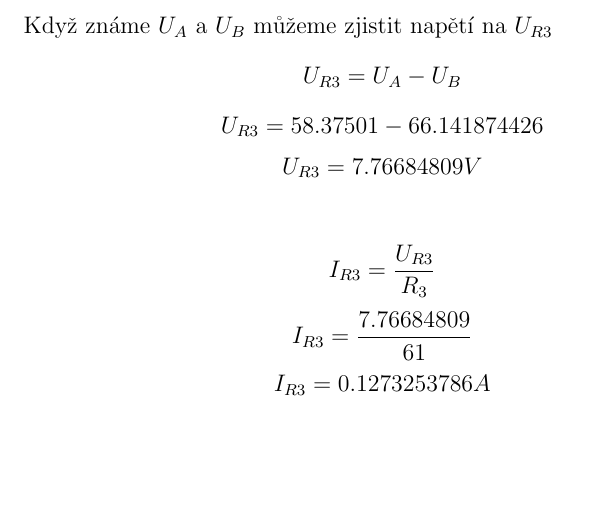
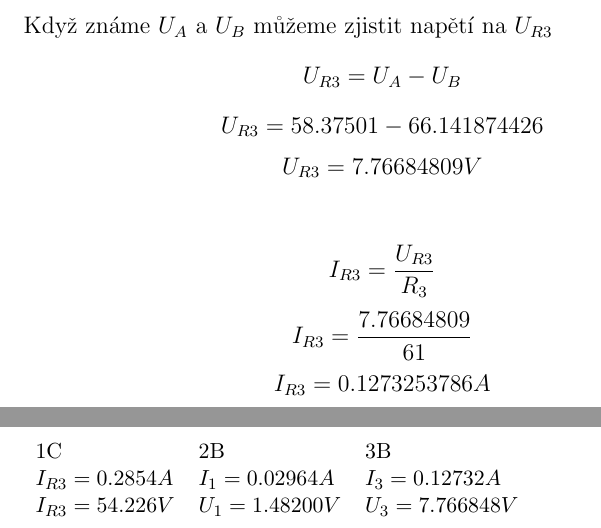
Before and after one commit to drabekm/vut_iel_projekt, a LaTeX document (xdrabe08.tex): part of page 12 of 12 before the commit and two parts of pages 12 and 13 of 13 after it, the two joined at a grey line, cut so that both start at the same text, the shorter picture padded with empty space. Compiled offline with pdfLaTeX.

Commit message:
Dopsaná tabulka s výsledky

```diff
--- a/xdrabe08.tex
+++ b/xdrabe08.tex
@@ -205,4 +205,13 @@ $$U_{R3} = 7.76684809V$$\\
 $$I_{R3} = \frac{U_{R3}}{R_3}$$
 $$I_{R3} = \frac{7.76684809}{61}$$
 $$I_{R3} = 0.1273253786A$$
+\newpage
+\begin{table}[]
+\begin{tabular}{lllll}
+1C                  & 2B & 3B &  &  \\
+$I_{R3} = 0.2854A$  & $I_1 = 0.02964A$   & $I_3 = 0.12732A$   &  &  \\
+$I_{R3} = 54.226V$  & $U_1 = 1.48200V$   & $U_3 = 7.766848V$   &  &  \\
+                    &    &    &  &
+\end{tabular}
+\end{table}
 \end{document}
```
Also changed, not shown: xdrabe08.pdf, 3 other files.
